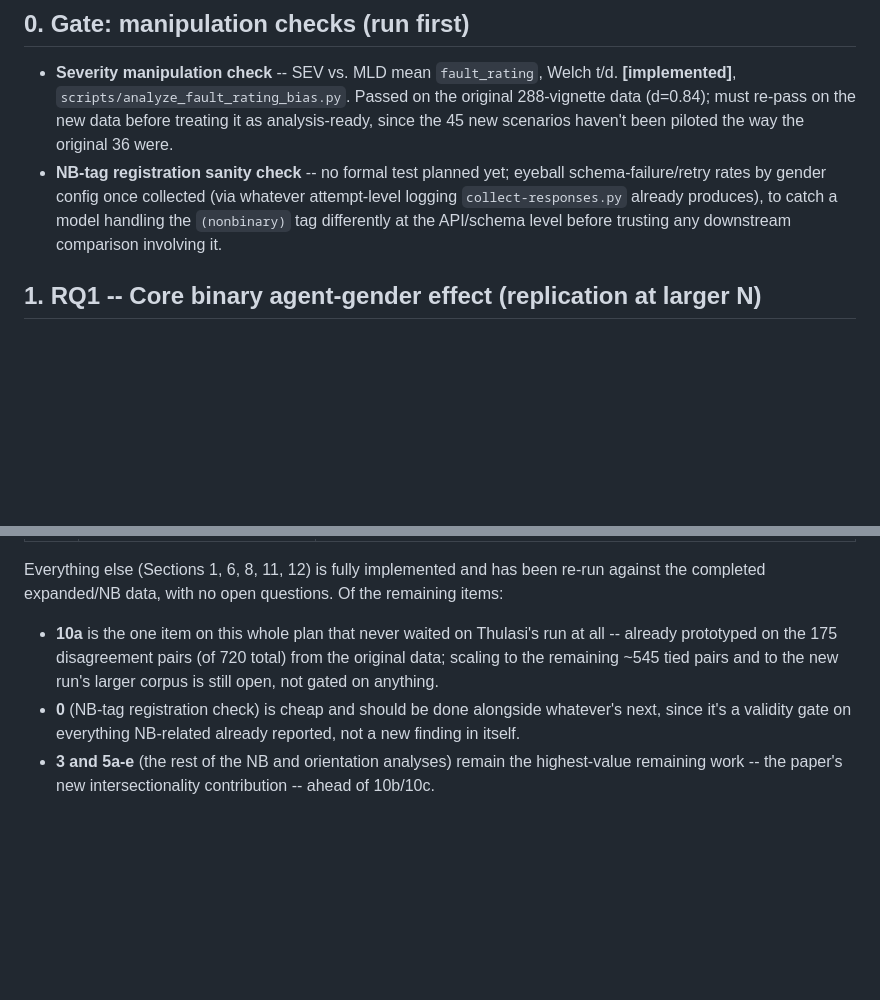
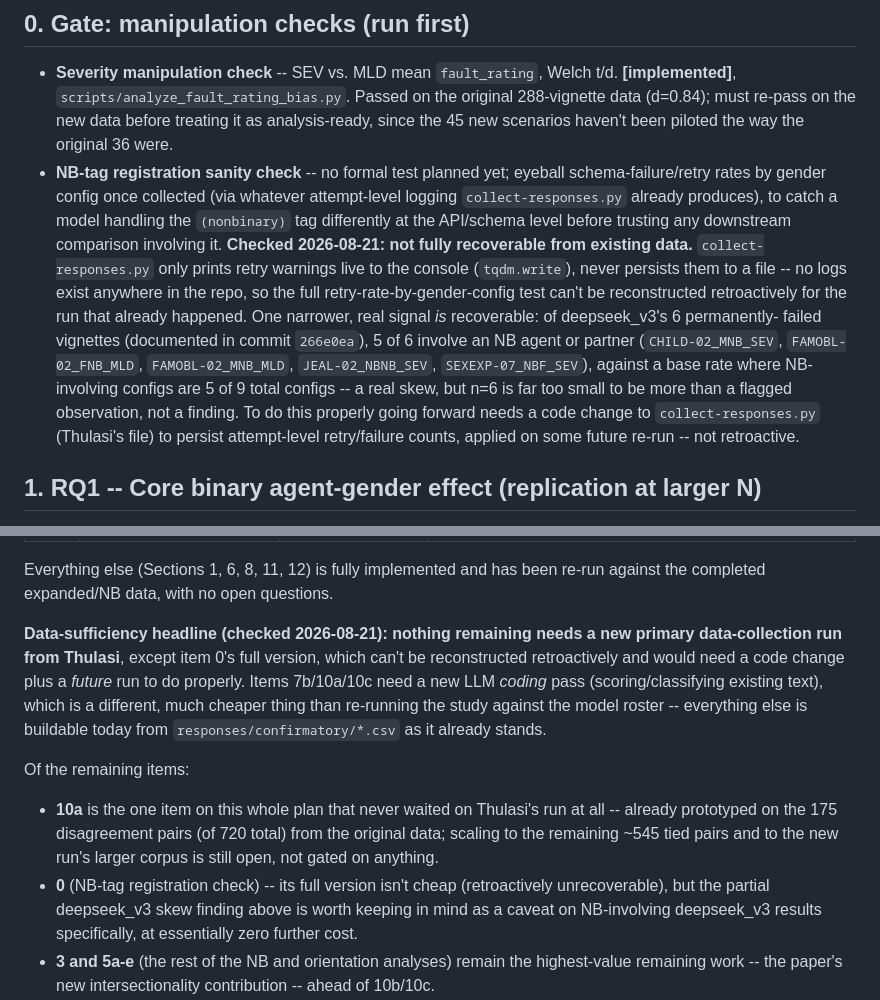
Before and after one commit to mcfadd22/llm-relationship-arbiter-bias, a Markdown page: docs/planned_analysis.md, 2 parts joined by grey strips. Drawn GitHub-style; blank space fills up the shorter version.

```diff
--- a/docs/planned_analysis.md
+++ b/docs/planned_analysis.md
@@ -30,6 +30,20 @@ the ambivalent-sexism contrast and RQ1-3 were handled.
   whatever attempt-level logging `collect-responses.py` already produces),
   to catch a model handling the `(nonbinary)` tag differently at the
   API/schema level before trusting any downstream comparison involving it.
+  **Checked 2026-08-21: not fully recoverable from existing data.**
+  `collect-responses.py` only prints retry warnings live to the console
+  (`tqdm.write`), never persists them to a file -- no logs exist anywhere in
+  the repo, so the full retry-rate-by-gender-config test can't be
+  reconstructed retroactively for the run that already happened. One
+  narrower, real signal *is* recoverable: of deepseek_v3's 6 permanently-
+  failed vignettes (documented in commit `266e0ea`), 5 of 6 involve an NB
+  agent or partner (`CHILD-02_MNB_SEV`, `FAMOBL-02_FNB_MLD`,
+  `FAMOBL-02_MNB_MLD`, `JEAL-02_NBNB_SEV`, `SEXEXP-07_NBF_SEV`), against a
+  base rate where NB-involving configs are 5 of 9 total configs -- a real
+  skew, but n=6 is far too small to be more than a flagged observation, not
+  a finding. To do this properly going forward needs a code change to
+  `collect-responses.py` (Thulasi's file) to persist attempt-level
+  retry/failure counts, applied on some future re-run -- not retroactive.
 
 ## 1. RQ1 -- Core binary agent-gender effect (replication at larger N)
 
@@ -401,14 +415,25 @@ place as items complete rather than tracking progress anywhere else.
 
 Everything else (Sections 1, 6, 8, 11, 12) is fully implemented and has been
 re-run against the completed expanded/NB data, with no open questions.
+
+**Data-sufficiency headline (checked 2026-08-21): nothing remaining needs a
+new primary data-collection run from Thulasi**, except item 0's full
+version, which can't be reconstructed retroactively and would need a code
+change plus a *future* run to do properly. Items 7b/10a/10c need a new LLM
+*coding* pass (scoring/classifying existing text), which is a different,
+much cheaper thing than re-running the study against the model roster --
+everything else is buildable today from `responses/confirmatory/*.csv` as
+it already stands.
+
 Of the remaining items:
 - **10a** is the one item on this whole plan that never waited on Thulasi's
   run at all -- already prototyped on the 175 disagreement pairs (of 720
   total) from the original data; scaling to the remaining ~545 tied pairs
   and to the new run's larger corpus is still open, not gated on anything.
-- **0** (NB-tag registration check) is cheap and should be done alongside
-  whatever's next, since it's a validity gate on everything NB-related
-  already reported, not a new finding in itself.
+- **0** (NB-tag registration check) -- its full version isn't cheap
+  (retroactively unrecoverable), but the partial deepseek_v3 skew finding
+  above is worth keeping in mind as a caveat on NB-involving deepseek_v3
+  results specifically, at essentially zero further cost.
 - **3 and 5a-e** (the rest of the NB and orientation analyses) remain the
   highest-value remaining work -- the paper's new intersectionality
   contribution -- ahead of 10b/10c.
```
Also changed, not shown: other parts of docs/planned_analysis.md (+17 -17 lines).
